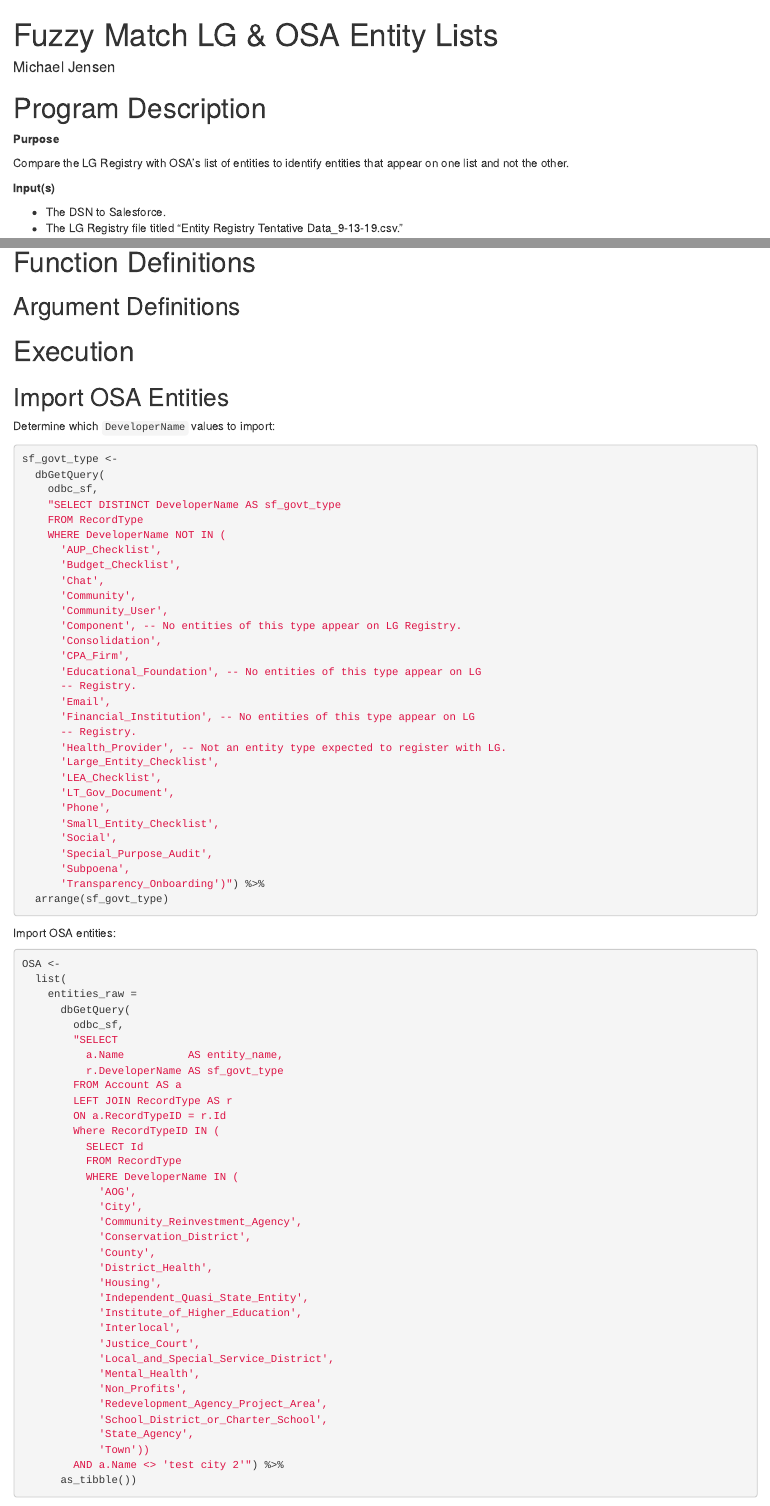
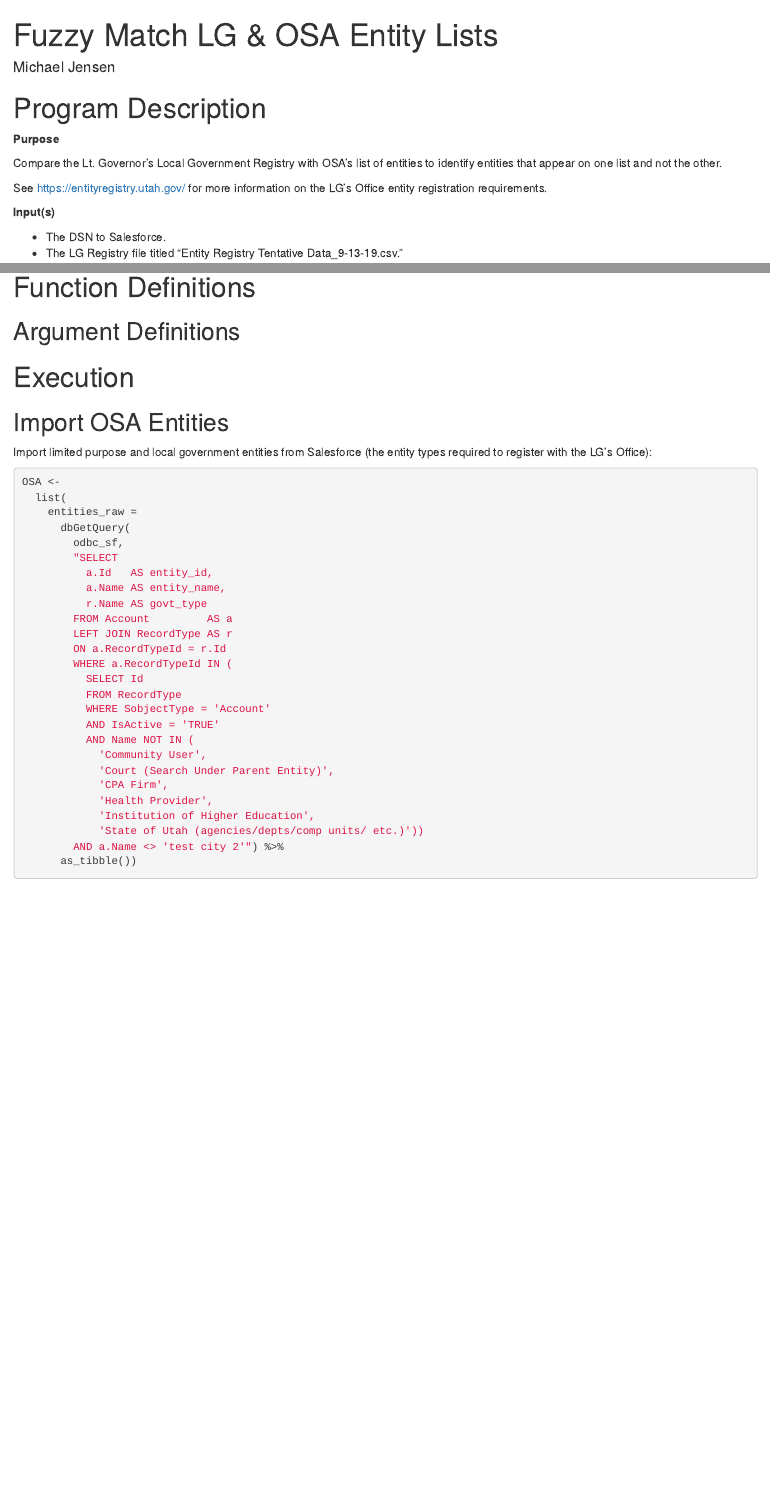
Before and after one commit to alexnielson/Salesforce, an R Markdown document (Fuzzy Match LG and OSA Entity Lists.Rmd): the page in a window 1100 px wide, from its top, and a second part further down, joined at a grey line. Rendered offline with R 4.5, knitr and Pandoc, with nearby package versions; some code elsewhere in the file could not run offline.

Commit message:
Revisions to the code to reflect the boilerplate code I recently created for querying data from Salesforce.

````diff
--- a/Fuzzy Match LG and OSA Entity Lists.Rmd
+++ b/Fuzzy Match LG and OSA Entity Lists.Rmd
@@ -7,7 +7,9 @@ output: html_notebook
 
 **Purpose**
 
-Compare the LG Registry with OSA's list of entities to identify entities that appear on one list and not the other.
+Compare the Lt. Governor's Local Government Registry with OSA's list of entities to identify entities that appear on one list and not the other.
+
+See https://entityregistry.utah.gov/ for more information on the LG's Office entity registration requirements.
 
 **Input(s)**
 
@@ -53,42 +55,7 @@ rm(dsn_sf)
 
 ## Import OSA Entities
 
-Determine which `DeveloperName` values to import:
-
-```{r, eval=FALSE}
-sf_govt_type <-
-  dbGetQuery(
-    odbc_sf,
-    "SELECT DISTINCT DeveloperName AS sf_govt_type
-    FROM RecordType
-    WHERE DeveloperName NOT IN (
-      'AUP_Checklist',
-      'Budget_Checklist',
-      'Chat',
-      'Community',
-      'Community_User',
-      'Component', -- No entities of this type appear on LG Registry.
-      'Consolidation',
-      'CPA_Firm',
-      'Educational_Foundation', -- No entities of this type appear on LG
-      -- Registry.
-      'Email',
-      'Financial_Institution', -- No entities of this type appear on LG
-      -- Registry.
-      'Health_Provider', -- Not an entity type expected to register with LG.
-      'Large_Entity_Checklist',
-      'LEA_Checklist',
-      'LT_Gov_Document',
-      'Phone',
-      'Small_Entity_Checklist',
-      'Social',
-      'Special_Purpose_Audit',
-      'Subpoena',
-      'Transparency_Onboarding')") %>%
-  arrange(sf_govt_type)
-```
-
-Import OSA entities:
+Import limited purpose and local government entities from Salesforce (the entity types required to register with the LG's Office):
 
 ```{r}
 OSA <-
@@ -97,33 +64,24 @@ OSA <-
       dbGetQuery(
         odbc_sf,
         "SELECT
-          a.Name          AS entity_name,
-          r.DeveloperName AS sf_govt_type
-        FROM Account AS a
+          a.Id   AS entity_id,
+          a.Name AS entity_name,
+          r.Name AS govt_type
+        FROM Account         AS a
         LEFT JOIN RecordType AS r
-        ON a.RecordTypeID = r.Id
-        Where RecordTypeID IN (
+        ON a.RecordTypeId = r.Id
+        WHERE a.RecordTypeId IN (
           SELECT Id
           FROM RecordType
-          WHERE DeveloperName IN (
-            'AOG',
-            'City',
-            'Community_Reinvestment_Agency',
-            'Conservation_District',
-            'County',
-            'District_Health',
-            'Housing',
-            'Independent_Quasi_State_Entity',
-            'Institute_of_Higher_Education',
-            'Interlocal',
-            'Justice_Court',
-            'Local_and_Special_Service_District',
-            'Mental_Health',
-            'Non_Profits',
-            'Redevelopment_Agency_Project_Area',
-            'School_District_or_Charter_School',
-            'State_Agency',
-            'Town'))
+          WHERE SobjectType = 'Account'
+          AND IsActive = 'TRUE'
+          AND Name NOT IN (
+            'Community User',
+            'Court (Search Under Parent Entity)',
+            'CPA Firm',
+            'Health Provider',
+            'Institution of Higher Education',
+            'State of Utah (agencies/depts/comp units/ etc.)'))
         AND a.Name <> 'test city 2'") %>%
       as_tibble())
 ```
````
